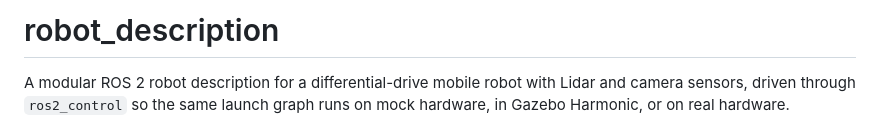
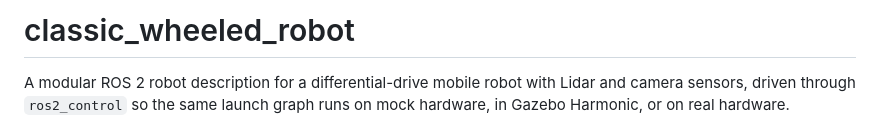
Before and after one commit to Bkekule/classic-wheeled-robot, a Markdown page: README.md, the part around the change. Drawn GitHub-style.

Commit message:
docs: update readme

```diff
--- a/README.md
+++ b/README.md
@@ -1,4 +1,4 @@
-# robot_description
+# classic_wheeled_robot
 
 A modular ROS 2 robot description for a differential-drive mobile robot with Lidar and camera sensors,
 driven through `ros2_control` so the same launch graph runs on mock hardware, in Gazebo Harmonic, or
```
